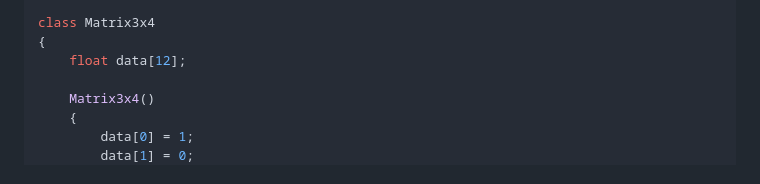
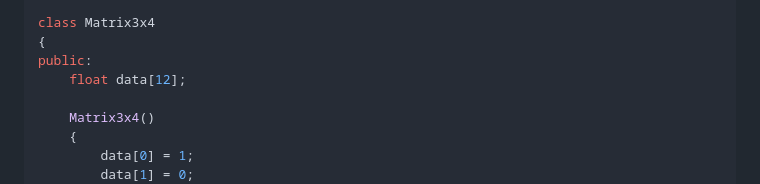
Before and after one commit to Snowblaze/snowblaze.github.io, a Markdown page: posts/rotation.md, the part around the change. GitHub-like rendering.

Commit message:
fix: add access specifier

```diff
--- a/posts/rotation.md
+++ b/posts/rotation.md
@@ -707,6 +707,7 @@ public:
 
 class Matrix3x4
 {
+public:
     float data[12];
 
     Matrix3x4()
```
